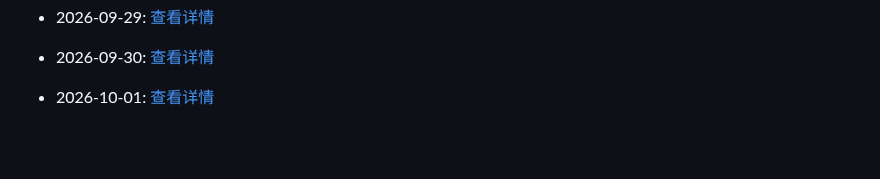
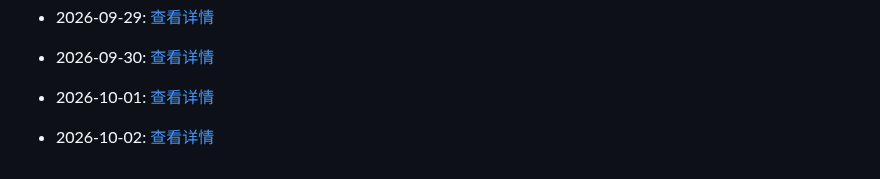
Before and after one commit to G3niusYukki/dailyclaw, a Markdown page: PROGRESS.md, the part around the change. Drawn GitHub-style; blank space fills up the shorter version.

Commit message:
🤖 Daily evolution: 2026-10-02

```diff
--- a/PROGRESS.md
+++ b/PROGRESS.md
@@ -471,3 +471,5 @@
 - 2026-09-30: [查看详情](evolution/2026/09/30.md)
 
 - 2026-10-01: [查看详情](evolution/2026/10/01.md)
+
+- 2026-10-02: [查看详情](evolution/2026/10/02.md)
```
Also changed, not shown: 1 other file.
